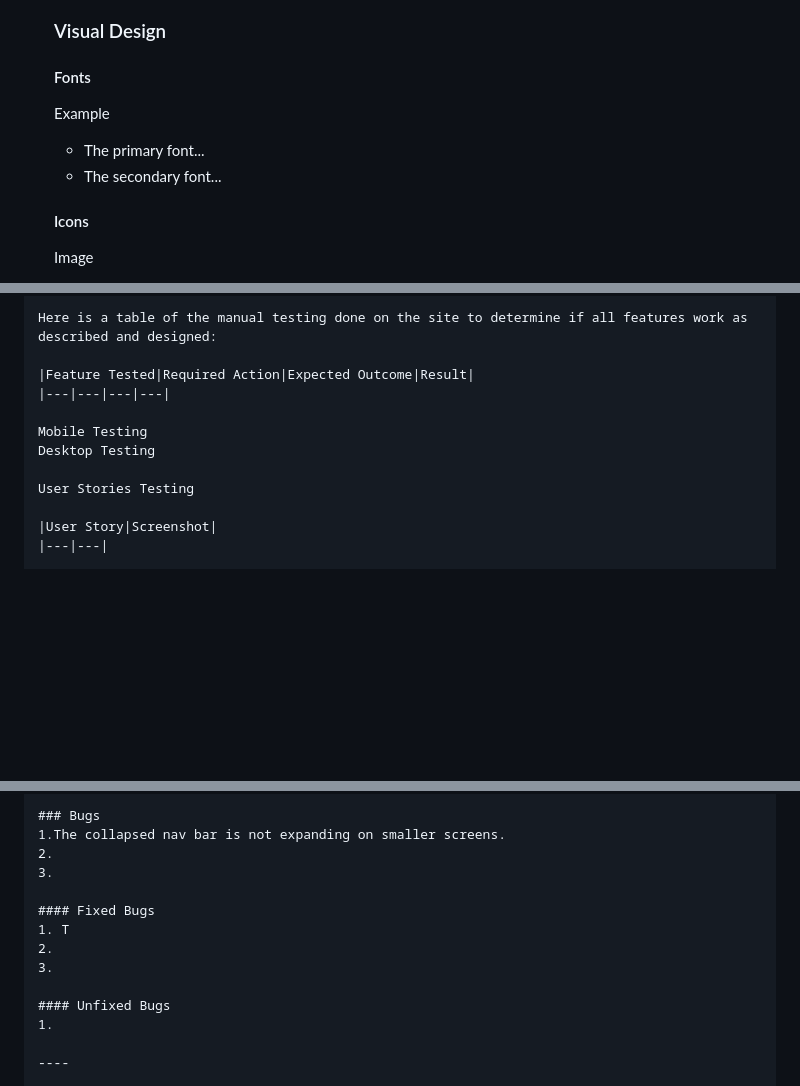
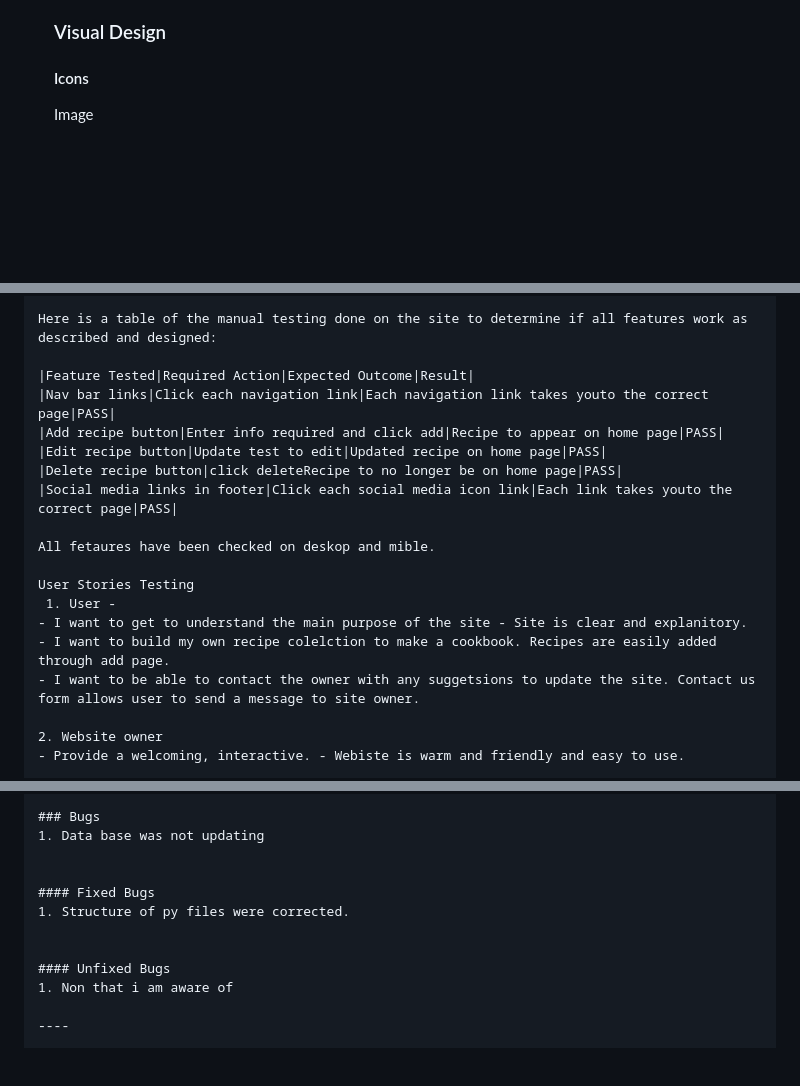
Before and after one commit to Mair-E/MilestoneProject3, a Markdown page: README.md, 3 parts joined by grey strips. GitHub-like rendering; blank space fills up the shorter version.

Commit message:
README.md complete

```diff
--- a/README.md
+++ b/README.md
@@ -114,10 +114,6 @@ The site has a simple and easily navigated interface, allowing the user to quick
     * Users can delete their added recipe.
 
     ### Visual Design
-    #### Fonts
-    Example
-    - The primary font...
-    - The secondary font...
 
     #### Icons
     Image
@@ -243,13 +239,20 @@ The site has a simple and easily navigated interface, allowing the user to quick
     Here is a table of the manual testing done on the site to determine if all features work as described and designed:
 
     |Feature Tested|Required Action|Expected Outcome|Result|
-    |---|---|---|---|
+    |Nav bar links|Click each navigation link|Each navigation link takes youto the correct page|PASS|
+    |Add recipe button|Enter info required and click add|Recipe to appear on home page|PASS|
+    |Edit recipe button|Update test to edit|Updated recipe on home page|PASS|
+    |Delete recipe button|click deleteRecipe to no longer be on home page|PASS|
+    |Social media links in footer|Click each social media icon link|Each link takes youto the correct page|PASS|
 
-    Mobile Testing
-    Desktop Testing
+    All fetaures have been checked on deskop and mible.
 
     User Stories Testing
+     1. User -
+    - I want to get to understand the main purpose of the site - Site is clear and explanitory.
+    - I want to build my own recipe colelction to make a cookbook. Recipes are easily added through add page.
+    - I want to be able to contact the owner with any suggetsions to update the site. Contact us form allows user to send a message to site owner.
 
-    |User Story|Screenshot|
-    |---|---|
+    2. Website owner
+    - Provide a welcoming, interactive. - Webiste is warm and friendly and easy to use.
 
@@ -259,16 +259,14 @@ The site has a simple and easily navigated interface, allowing the user to quick
 
     ### Bugs
-    1.The collapsed nav bar is not expanding on smaller screens.
-    2.
-    3.
+    1. Data base was not updating
+
 
     #### Fixed Bugs
-    1. T
-    2.
-    3.
+    1. Structure of py files were corrected.
+
 
     #### Unfixed Bugs
-    1.
+    1. Non that i am aware of
 
     ----
 
```
Also changed, not shown: other parts of README.md (+0 -3 lines).
